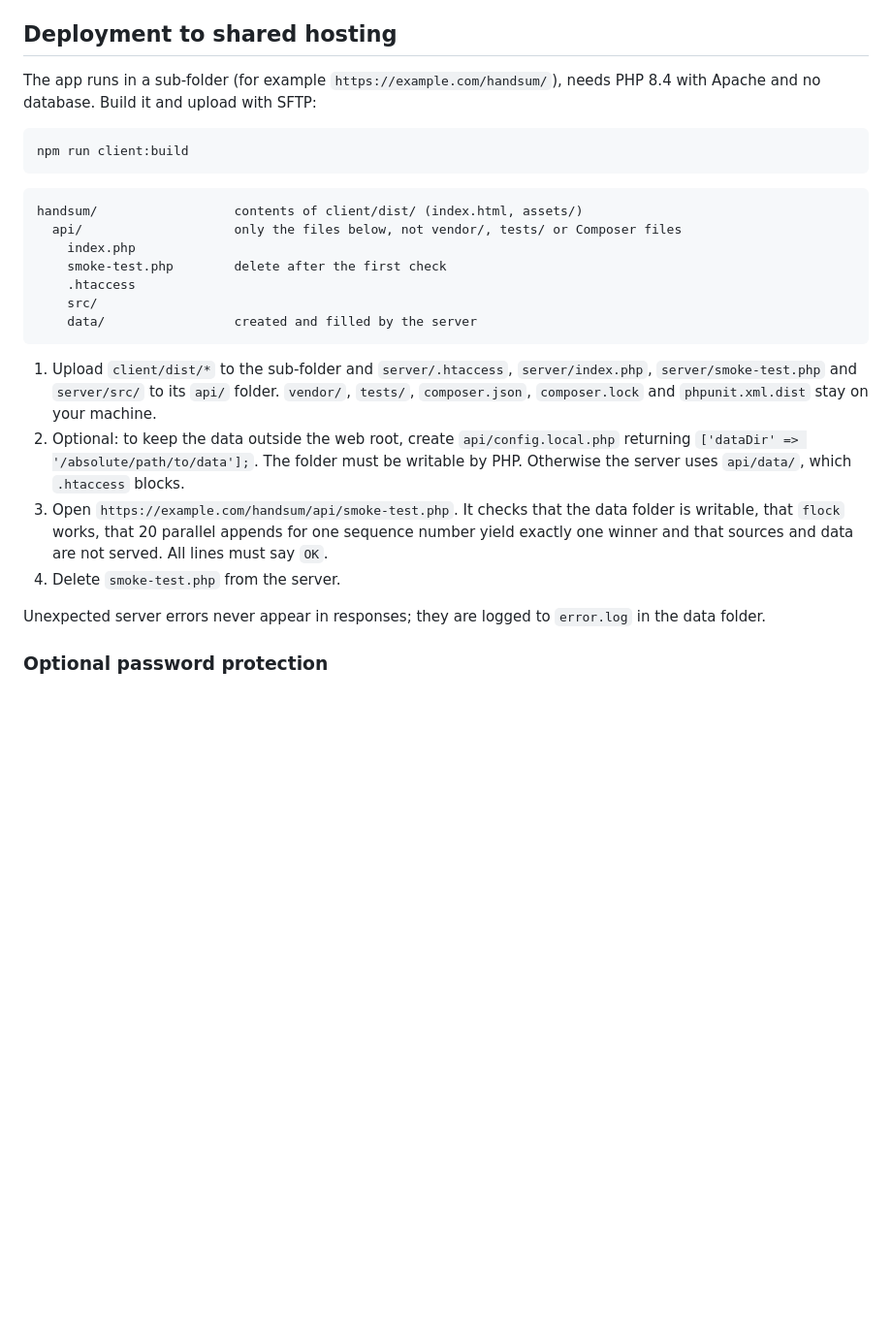
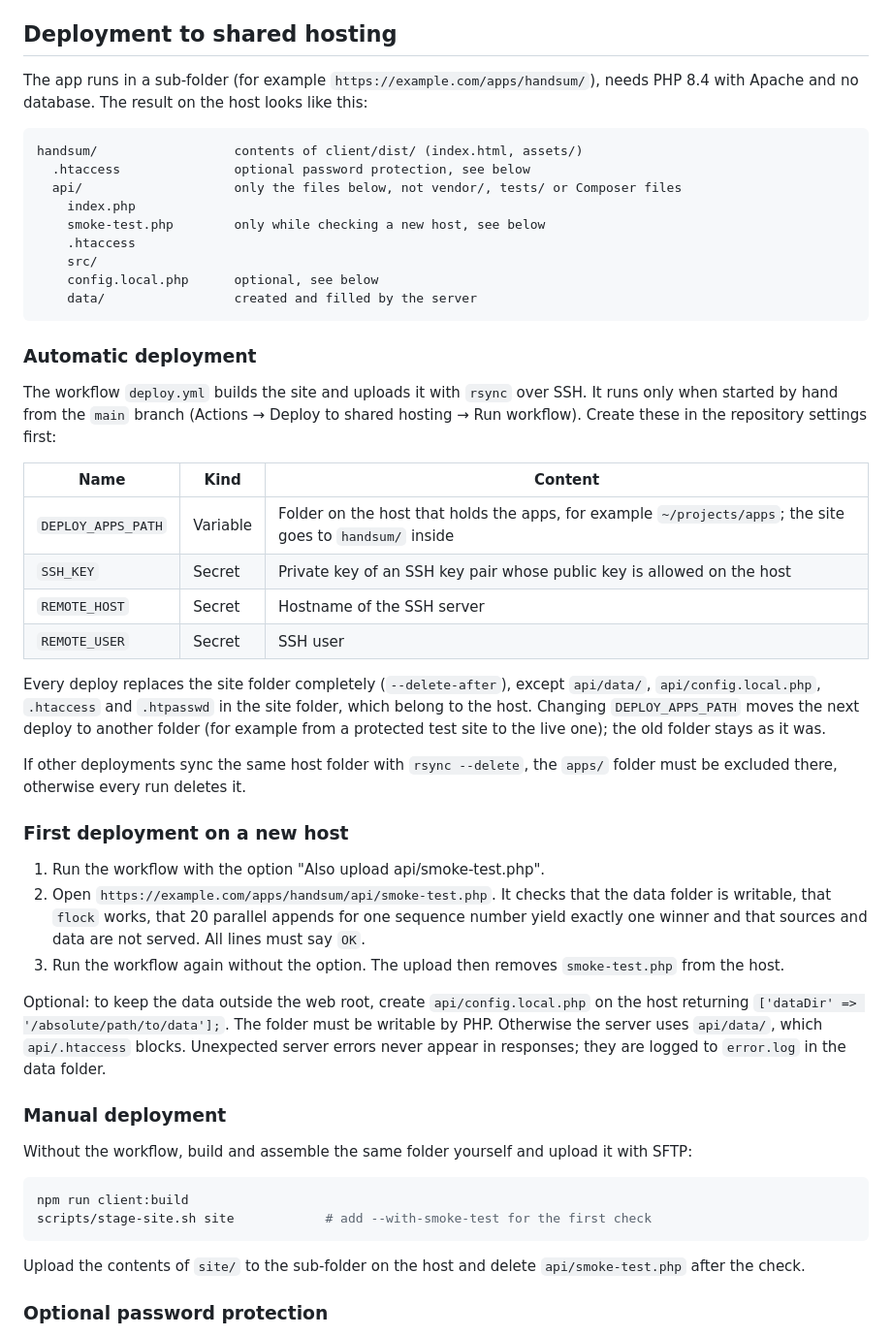
Before and after one commit to Friedinger/handsum, a Markdown page: README.md, the part around the change. Shown at 97% size. Rendered like a GitHub page; blank space fills up the shorter version.

Commit message:
📝 Document the deploy workflow and its variables

````diff
--- a/README.md
+++ b/README.md
@@ -80,28 +80,53 @@ IP addresses are never stored in clear text. Limits (rooms, moves, sizes, reques
 
 ## Deployment to shared hosting
 
-The app runs in a sub-folder (for example `https://example.com/handsum/`), needs PHP 8.4 with Apache and no database. Build it and upload with SFTP:
+The app runs in a sub-folder (for example `https://example.com/apps/handsum/`), needs PHP 8.4 with Apache and no database. The result on the host looks like this:
+
+```
+handsum/                  contents of client/dist/ (index.html, assets/)
+  .htaccess               optional password protection, see below
+  api/                    only the files below, not vendor/, tests/ or Composer files
+    index.php
+    smoke-test.php        only while checking a new host, see below
+    .htaccess
+    src/
+    config.local.php      optional, see below
+    data/                 created and filled by the server
+```
+
+### Automatic deployment
+
+The workflow `deploy.yml` builds the site and uploads it with `rsync` over SSH. It runs only when started by hand from the `main` branch (Actions → Deploy to shared hosting → Run workflow). Create these in the repository settings first:
+
+| Name               | Kind     | Content                                                                                                   |
+| ------------------ | -------- | --------------------------------------------------------------------------------------------------------- |
+| `DEPLOY_APPS_PATH` | Variable | Folder on the host that holds the apps, for example `~/projects/apps`; the site goes to `handsum/` inside |
+| `SSH_KEY`          | Secret   | Private key of an SSH key pair whose public key is allowed on the host                                    |
+| `REMOTE_HOST`      | Secret   | Hostname of the SSH server                                                                                |
+| `REMOTE_USER`      | Secret   | SSH user                                                                                                  |
+
+Every deploy replaces the site folder completely (`--delete-after`), except `api/data/`, `api/config.local.php`, `.htaccess` and `.htpasswd` in the site folder, which belong to the host. Changing `DEPLOY_APPS_PATH` moves the next deploy to another folder (for example from a protected test site to the live one); the old folder stays as it was.
+
+If other deployments sync the same host folder with `rsync --delete`, the `apps/` folder must be excluded there, otherwise every run deletes it.
+
+### First deployment on a new host
+
+1. Run the workflow with the option "Also upload api/smoke-test.php".
+2. Open `https://example.com/apps/handsum/api/smoke-test.php`. It checks that the data folder is writable, that `flock` works, that 20 parallel appends for one sequence number yield exactly one winner and that sources and data are not served. All lines must say `OK`.
+3. Run the workflow again without the option. The upload then removes `smoke-test.php` from the host.
+
+Optional: to keep the data outside the web root, create `api/config.local.php` on the host returning `['dataDir' => '/absolute/path/to/data'];`. The folder must be writable by PHP. Otherwise the server uses `api/data/`, which `api/.htaccess` blocks. Unexpected server errors never appear in responses; they are logged to `error.log` in the data folder.
+
+### Manual deployment
+
+Without the workflow, build and assemble the same folder yourself and upload it with SFTP:
 
 ```bash
 npm run client:build
+scripts/stage-site.sh site            # add --with-smoke-test for the first check
 ```
 
-```
-handsum/                  contents of client/dist/ (index.html, assets/)
-  api/                    only the files below, not vendor/, tests/ or Composer files
-    index.php
-    smoke-test.php        delete after the first check
-    .htaccess
-    src/
-    data/                 created and filled by the server
-```
-
-1. Upload `client/dist/*` to the sub-folder and `server/.htaccess`, `server/index.php`, `server/smoke-test.php` and `server/src/` to its `api/` folder. `vendor/`, `tests/`, `composer.json`, `composer.lock` and `phpunit.xml.dist` stay on your machine.
-2. Optional: to keep the data outside the web root, create `api/config.local.php` returning `['dataDir' => '/absolute/path/to/data'];`. The folder must be writable by PHP. Otherwise the server uses `api/data/`, which `.htaccess` blocks.
-3. Open `https://example.com/handsum/api/smoke-test.php`. It checks that the data folder is writable, that `flock` works, that 20 parallel appends for one sequence number yield exactly one winner and that sources and data are not served. All lines must say `OK`.
-4. Delete `smoke-test.php` from the server.
-
-Unexpected server errors never appear in responses; they are logged to `error.log` in the data folder.
+Upload the contents of `site/` to the sub-folder on the host and delete `api/smoke-test.php` after the check.
 
 ### Optional password protection
 
````
Also changed, not shown: CLAUDE.md (+1 -1 lines).
